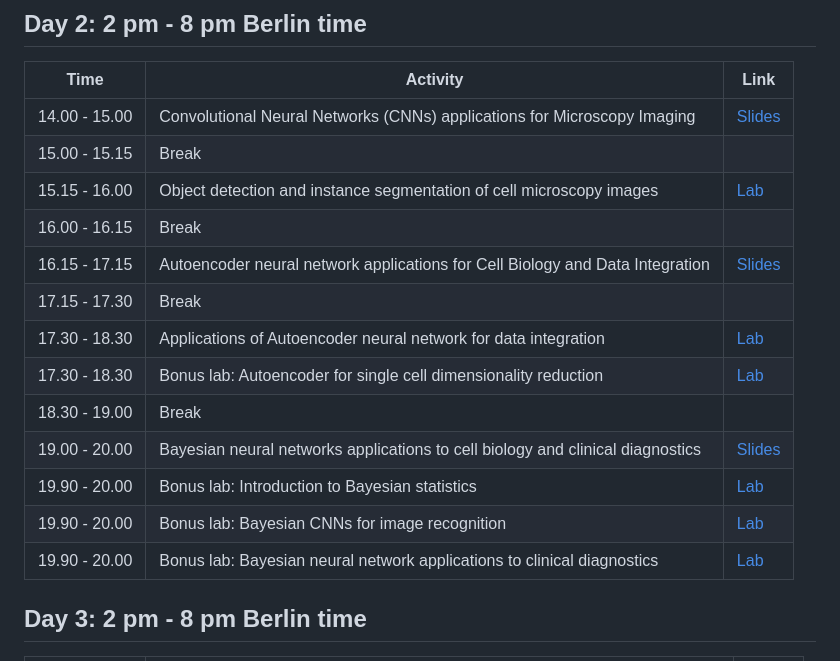
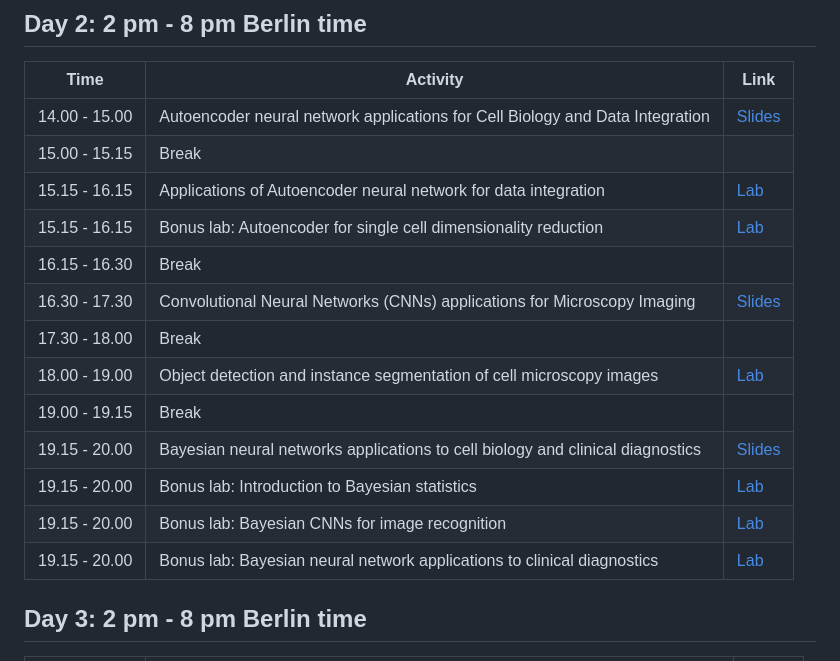
Before and after one commit to NikolayOskolkov/Physalia_AI_Genomics, a Markdown page: README.md, the part around the change. Rendered like a GitHub page.

```diff
--- a/README.md
+++ b/README.md
@@ -69,19 +69,19 @@ By the end of this course, participants will be able to:
 
 | Time           | Activity                                                                                    | Link                                                                                                                                       |
 |----------------|---------------------------------------------------------------------------------------------|--------------------------------------------------------------------------------------------------------------------------------------------|
-| 14.00 - 15.00  | Convolutional Neural Networks (CNNs) applications for Microscopy Imaging                    | [Slides](https://github.com/NikolayOskolkov/Physalia_AI_Genomics/raw/main/slides/AI_Genomics_Physalia_Oskolkov_session2a.pdf)              |
+| 14.00 - 15.00  | Autoencoder neural network applications for Cell Biology and Data Integration               | [Slides](https://github.com/NikolayOskolkov/Physalia_AI_Genomics/raw/main/slides/AI_Genomics_Physalia_Oskolkov_session2b.pdf)              |
 | 15.00 - 15.15  | Break                                                                                       |                                                                                                                                            |
-| 15.15 - 16.00  | Object detection and instance segmentation of cell microscopy images                        | [Lab](https://html-preview.github.io/?url=https://github.com/NikolayOskolkov/Physalia_AI_Genomics/blob/main/practicals/HumanProteinAtlas.html)                                                                                                                                                                                                                                     |
-| 16.00 - 16.15  | Break                                                                                       |                                                                                                                                            |
-| 16.15 - 17.15  | Autoencoder neural network applications for Cell Biology and Data Integration               | [Slides](https://github.com/NikolayOskolkov/Physalia_AI_Genomics/raw/main/slides/AI_Genomics_Physalia_Oskolkov_session2b.pdf)              |
-| 17.15 - 17.30  | Break                                                                                       |                                                                                                                                            |
-| 17.30 - 18.30  | Applications of Autoencoder neural network for data integration                             | [Lab](https://html-preview.github.io/?url=https://github.com/NikolayOskolkov/Physalia_AI_Genomics/blob/main/practicals/DeepLearningDataIntegration.html)                                                                                                                                                                                                                           |
-| 17.30 - 18.30  | Bonus lab: Autoencoder for single cell dimensionality reduction                             | [Lab](https://html-preview.github.io/?url=https://github.com/NikolayOskolkov/Physalia_AI_Genomics/blob/main/practicals/10X_Genomics_Autoencoder.html)                                                                                                                                                                                                                           |
-| 18.30 - 19.00  | Break                                                                                       |                                                                                                                                            |
-| 19.00 - 20.00  | Bayesian neural networks applications to cell biology and clinical diagnostics              | [Slides](https://github.com/NikolayOskolkov/Physalia_AI_Genomics/raw/main/slides/AI_Genomics_Physalia_Oskolkov_session2c.pdf)              |
-| 19.90 - 20.00  | Bonus lab: Introduction to Bayesian statistics                                              | [Lab](https://html-preview.github.io/?url=https://github.com/NikolayOskolkov/Physalia_AI_Genomics/blob/main/practicals/BayesIntro.html)                                                                                               |                                                                                                                                            |
-| 19.90 - 20.00  | Bonus lab: Bayesian CNNs for image recognition                                              | [Lab](https://html-preview.github.io/?url=https://github.com/NikolayOskolkov/Physalia_AI_Genomics/blob/main/practicals/CIFAR10_Bayesian.html)                                                                                         |                                                                                                                                            |
-| 19.90 - 20.00  | Bonus lab: Bayesian neural network applications to clinical diagnostics                     | [Lab](https://html-preview.github.io/?url=https://github.com/NikolayOskolkov/Physalia_AI_Genomics/blob/main/practicals/BayesianDeepLearning.html)                                                                                     |                                                                                                                                            |
+| 15.15 - 16.15  | Applications of Autoencoder neural network for data integration                             | [Lab](https://html-preview.github.io/?url=https://github.com/NikolayOskolkov/Physalia_AI_Genomics/blob/main/practicals/DeepLearningDataIntegration.html)                                                                                                                                                                                                                           |
+| 15.15 - 16.15  | Bonus lab: Autoencoder for single cell dimensionality reduction                             | [Lab](https://html-preview.github.io/?url=https://github.com/NikolayOskolkov/Physalia_AI_Genomics/blob/main/practicals/10X_Genomics_Autoencoder.html)                                                                                                                                                                                                                           |
+| 16.15 - 16.30  | Break                                                                                       |                                                                                                                                            |
+| 16.30 - 17.30  | Convolutional Neural Networks (CNNs) applications for Microscopy Imaging                    | [Slides](https://github.com/NikolayOskolkov/Physalia_AI_Genomics/raw/main/slides/AI_Genomics_Physalia_Oskolkov_session2a.pdf)              |
+| 17.30 - 18.00  | Break                                                                                       |                                                                                                                                            |
+| 18.00 - 19.00  | Object detection and instance segmentation of cell microscopy images                        | [Lab](https://html-preview.github.io/?url=https://github.com/NikolayOskolkov/Physalia_AI_Genomics/blob/main/practicals/HumanProteinAtlas.html)                                                                                                                                                                                                                                     |
+| 19.00 - 19.15  | Break                                                                                       |                                                                                                                                            |
+| 19.15 - 20.00  | Bayesian neural networks applications to cell biology and clinical diagnostics              | [Slides](https://github.com/NikolayOskolkov/Physalia_AI_Genomics/raw/main/slides/AI_Genomics_Physalia_Oskolkov_session2c.pdf)              |
+| 19.15 - 20.00  | Bonus lab: Introduction to Bayesian statistics                                              | [Lab](https://html-preview.github.io/?url=https://github.com/NikolayOskolkov/Physalia_AI_Genomics/blob/main/practicals/BayesIntro.html)                                                                                               |                                                                                                                                            |
+| 19.15 - 20.00  | Bonus lab: Bayesian CNNs for image recognition                                              | [Lab](https://html-preview.github.io/?url=https://github.com/NikolayOskolkov/Physalia_AI_Genomics/blob/main/practicals/CIFAR10_Bayesian.html)                                                                                         |                                                                                                                                            |
+| 19.15 - 20.00  | Bonus lab: Bayesian neural network applications to clinical diagnostics                     | [Lab](https://html-preview.github.io/?url=https://github.com/NikolayOskolkov/Physalia_AI_Genomics/blob/main/practicals/BayesianDeepLearning.html)                                                                                     |                                                                                                                                            |
 
 
 
```
